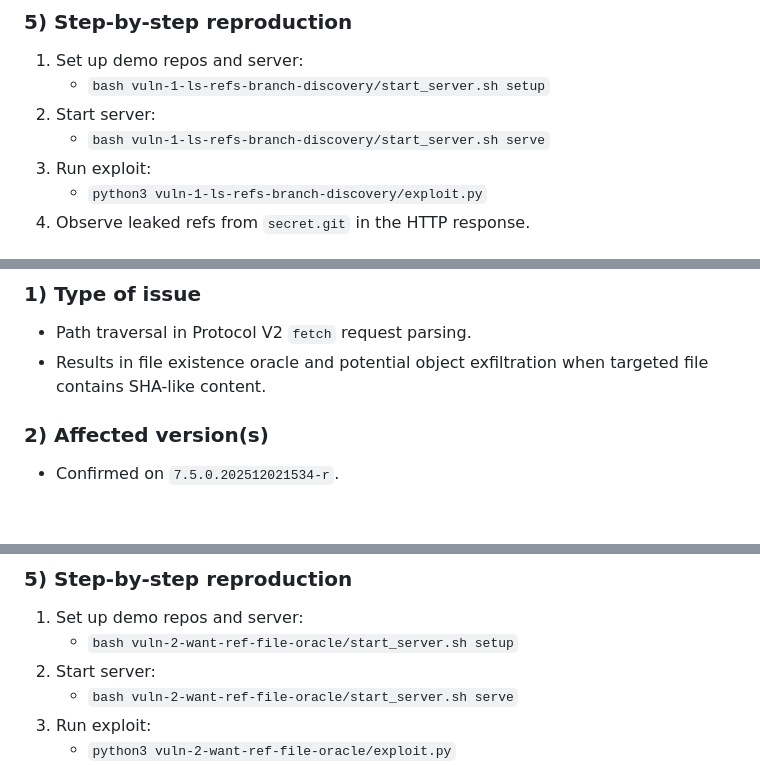
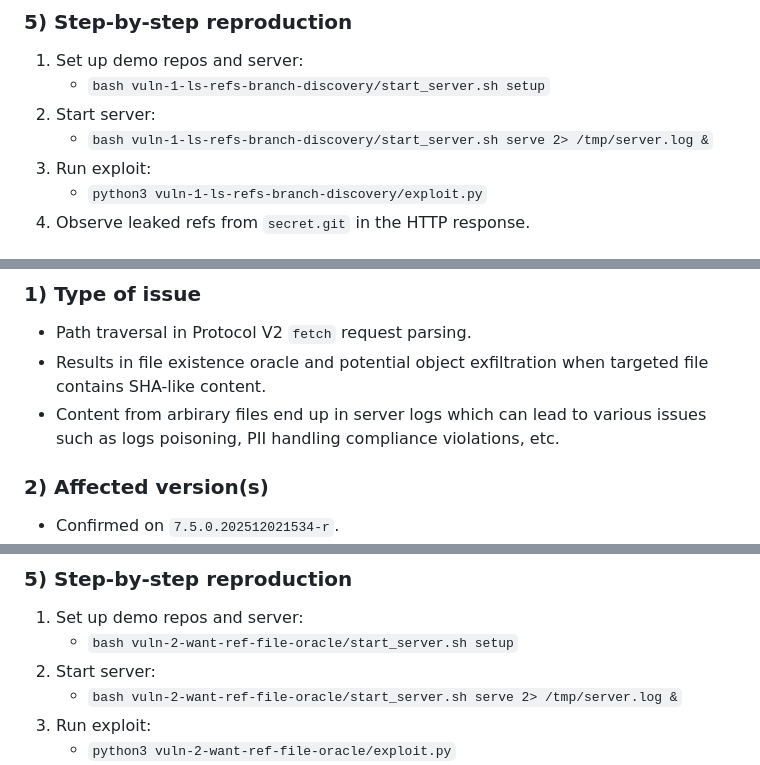
Before and after one commit to ctalau/isolatte, a Markdown page: jgit-security/jgit-path-traversal/email.md, 3 parts joined by grey strips. Drawn GitHub-style; blank space fills up the shorter version.

Commit message:
Improved email.

```diff
--- a/jgit-security/jgit-path-traversal/email.md
+++ b/jgit-security/jgit-path-traversal/email.md
@@ -51,7 +51,7 @@ Please treat this report as confidential until a fix is released.
 1. Set up demo repos and server:
    - `bash vuln-1-ls-refs-branch-discovery/start_server.sh setup`
 2. Start server:
-   - `bash vuln-1-ls-refs-branch-discovery/start_server.sh serve`
+   - `bash vuln-1-ls-refs-branch-discovery/start_server.sh serve 2> /tmp/server.log &`
 3. Run exploit:
    - `python3 vuln-1-ls-refs-branch-discovery/exploit.py`
 4. Observe leaked refs from `secret.git` in the HTTP response.
@@ -105,6 +105,7 @@ prefixes.add(prefix);
 
 - Path traversal in Protocol V2 `fetch` request parsing.
 - Results in file existence oracle and potential object exfiltration when targeted file contains SHA-like content.
+- Content from arbirary files end up in server logs which can lead to various issues such as logs poisoning, PII handling compliance violations, etc.
 
 ### 2) Affected version(s)
 
@@ -140,7 +141,7 @@ Practical target example:
 1. Set up demo repos and server:
    - `bash vuln-2-want-ref-file-oracle/start_server.sh setup`
 2. Start server:
-   - `bash vuln-2-want-ref-file-oracle/start_server.sh serve`
+   - `bash vuln-2-want-ref-file-oracle/start_server.sh serve 2> /tmp/server.log &`
 3. Run exploit:
    - `python3 vuln-2-want-ref-file-oracle/exploit.py`
 4. Observe oracle behavior (`200` absent vs `500` exists) and exfiltration from `FETCH_HEAD`.
```
